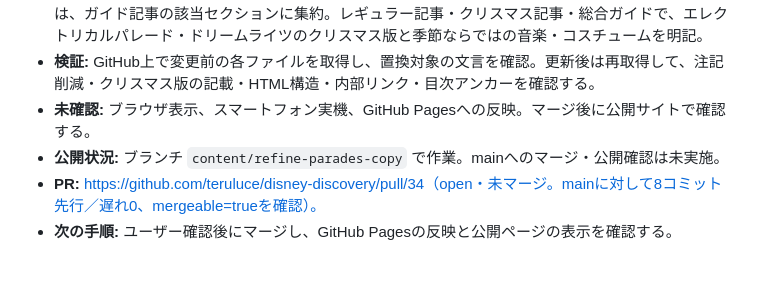
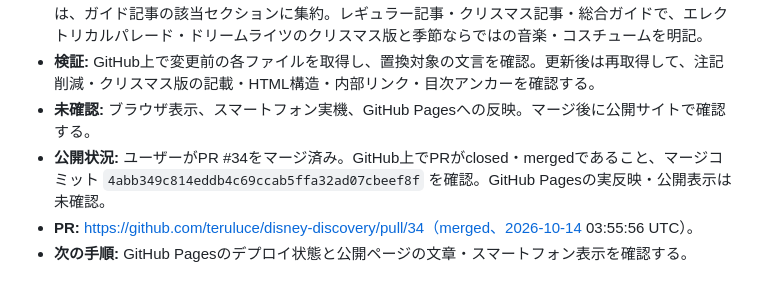
Before and after one commit to teruluce/disney-discovery, a Markdown page: docs/AI_WORK_LOG.md, the part around the change. Drawn GitHub-style.

Commit message:
Record merged parade copy refinement

```diff
--- a/docs/AI_WORK_LOG.md
+++ b/docs/AI_WORK_LOG.md
@@ -672,6 +672,6 @@
 - **変更内容:** 各記事冒頭に繰り返し表示していた「公式情報の確認日」チップを削除し、出典欄の日付は維持。本文中の重複する「公式サイト／アプリで確認してください」を整理し、見どころ・ランドとシーの違いを伝える文章に置き換えた。来園予定に直接関係する公演時刻・鑑賞方法の確認案内は、ガイド記事の該当セクションに集約。レギュラー記事・クリスマス記事・総合ガイドで、エレクトリカルパレード・ドリームライツのクリスマス版と季節ならではの音楽・コスチュームを明記。
 - **検証:** GitHub上で変更前の各ファイルを取得し、置換対象の文言を確認。更新後は再取得して、注記削減・クリスマス版の記載・HTML構造・内部リンク・目次アンカーを確認する。
 - **未確認:** ブラウザ表示、スマートフォン実機、GitHub Pagesへの反映。マージ後に公開サイトで確認する。
-- **公開状況:** ブランチ `content/refine-parades-copy` で作業。mainへのマージ・公開確認は未実施。
-- **PR:** https://github.com/teruluce/disney-discovery/pull/34（open・未マージ。mainに対して8コミット先行／遅れ0、mergeable=trueを確認）。
-- **次の手順:** ユーザー確認後にマージし、GitHub Pagesの反映と公開ページの表示を確認する。
+- **公開状況:** ユーザーがPR #34をマージ済み。GitHub上でPRがclosed・mergedであること、マージコミット `4abb349c814eddb4c69ccab5ffa32ad07cbeef8f` を確認。GitHub Pagesの実反映・公開表示は未確認。
+- **PR:** https://github.com/teruluce/disney-discovery/pull/34（merged、2026-10-14 03:55:56 UTC）。
+- **次の手順:** GitHub Pagesのデプロイ状態と公開ページの文章・スマートフォン表示を確認する。
```
